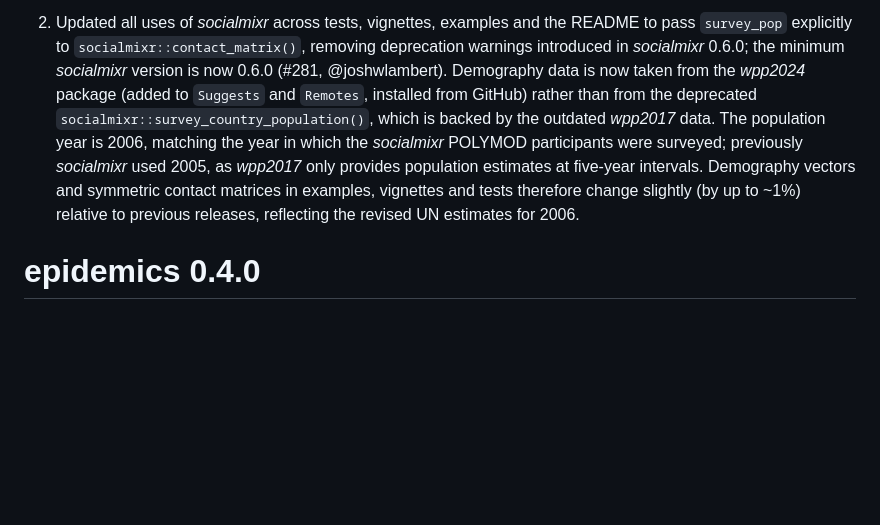
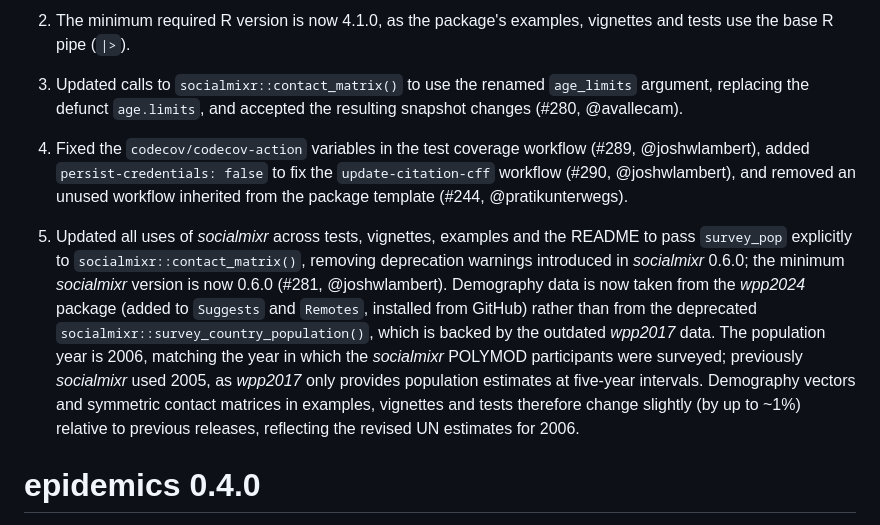
Before and after one commit to epiverse-trace/epidemics, a Markdown page: NEWS.md, the part around one of its changes. GitHub-like rendering; blank space fills up the shorter version.

```diff
--- a/NEWS.md
+++ b/NEWS.md
@@ -24,5 +46,11 @@
 
-2. Updated all uses of _socialmixr_ across tests, vignettes, examples and the README to pass `survey_pop` explicitly to `socialmixr::contact_matrix()`, removing deprecation warnings introduced in _socialmixr_ 0.6.0; the minimum _socialmixr_ version is now 0.6.0 (#281, @joshwlambert). Demography data is now taken from the _wpp2024_ package (added to `Suggests` and `Remotes`, installed from GitHub) rather than from the deprecated `socialmixr::survey_country_population()`, which is backed by the outdated _wpp2017_ data. The population year is 2006, matching the year in which the _socialmixr_ POLYMOD participants were surveyed; previously _socialmixr_ used 2005, as _wpp2017_ only provides population estimates at five-year intervals. Demography vectors and symmetric contact matrices in examples, vignettes and tests therefore change slightly (by up to ~1%) relative to previous releases, reflecting the revised UN estimates for 2006.
+2. The minimum required R version is now 4.1.0, as the package's examples, vignettes and tests use the base R pipe (`|>`).
+
+3. Updated calls to `socialmixr::contact_matrix()` to use the renamed `age_limits` argument, replacing the defunct `age.limits`, and accepted the resulting snapshot changes (#280, @avallecam).
+
+4. Fixed the `codecov/codecov-action` variables in the test coverage workflow (#289, @joshwlambert), added `persist-credentials: false` to fix the `update-citation-cff` workflow (#290, @joshwlambert), and removed an unused workflow inherited from the package template (#244, @pratikunterwegs).
+
+5. Updated all uses of _socialmixr_ across tests, vignettes, examples and the README to pass `survey_pop` explicitly to `socialmixr::contact_matrix()`, removing deprecation warnings introduced in _socialmixr_ 0.6.0; the minimum _socialmixr_ version is now 0.6.0 (#281, @joshwlambert). Demography data is now taken from the _wpp2024_ package (added to `Suggests` and `Remotes`, installed from GitHub) rather than from the deprecated `socialmixr::survey_country_population()`, which is backed by the outdated _wpp2017_ data. The population year is 2006, matching the year in which the _socialmixr_ POLYMOD participants were surveyed; previously _socialmixr_ used 2005, as _wpp2017_ only provides population estimates at five-year intervals. Demography vectors and symmetric contact matrices in examples, vignettes and tests therefore change slightly (by up to ~1%) relative to previous releases, reflecting the revised UN estimates for 2006.
 
 # epidemics 0.4.0
 
```
Also changed, not shown: other parts of NEWS.md (+27 -5 lines).
